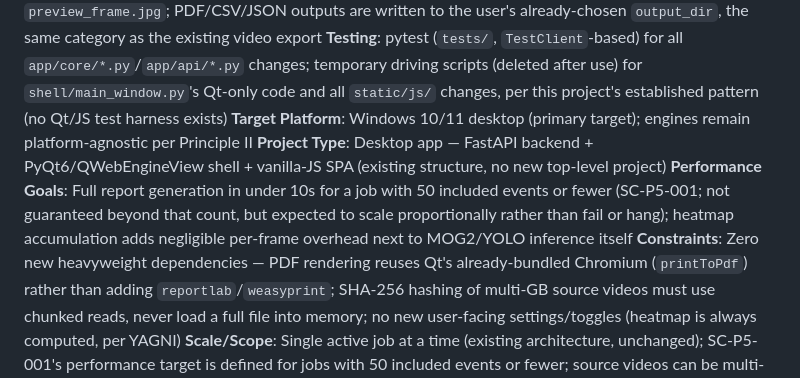
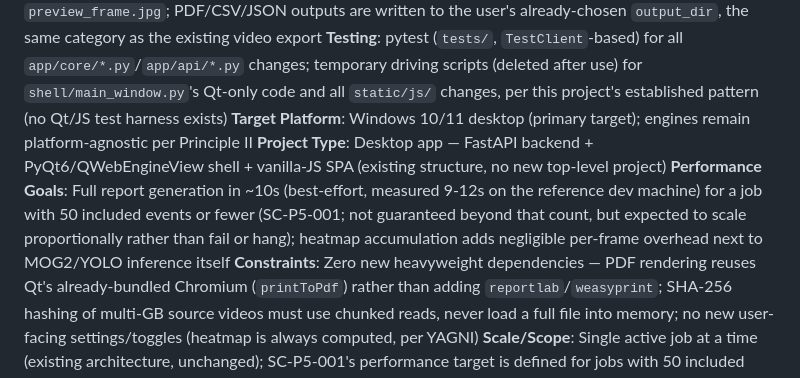
Before and after one commit to abhibattula/CCTV_VIDEO_PROCESSOR_pc, a Markdown page: specs/005-reporting-and-heatmap/plan.md, the part around the change. Drawn GitHub-style.

```diff
--- a/specs/005-reporting-and-heatmap/plan.md
+++ b/specs/005-reporting-and-heatmap/plan.md
@@ -27,7 +27,7 @@ this plan formalizes that design into the project's standard artifacts.
 **Testing**: pytest (`tests/`, `TestClient`-based) for all `app/core/*.py`/`app/api/*.py` changes; temporary driving scripts (deleted after use) for `shell/main_window.py`'s Qt-only code and all `static/js/` changes, per this project's established pattern (no Qt/JS test harness exists)
 **Target Platform**: Windows 10/11 desktop (primary target); engines remain platform-agnostic per Principle II
 **Project Type**: Desktop app — FastAPI backend + PyQt6/QWebEngineView shell + vanilla-JS SPA (existing structure, no new top-level project)
-**Performance Goals**: Full report generation in under 10s for a job with 50 included events or fewer (SC-P5-001; not guaranteed beyond that count, but expected to scale proportionally rather than fail or hang); heatmap accumulation adds negligible per-frame overhead next to MOG2/YOLO inference itself
+**Performance Goals**: Full report generation in ~10s (best-effort, measured 9-12s on the reference dev machine) for a job with 50 included events or fewer (SC-P5-001; not guaranteed beyond that count, but expected to scale proportionally rather than fail or hang); heatmap accumulation adds negligible per-frame overhead next to MOG2/YOLO inference itself
 **Constraints**: Zero new heavyweight dependencies — PDF rendering reuses Qt's already-bundled Chromium (`printToPdf`) rather than adding `reportlab`/`weasyprint`; SHA-256 hashing of multi-GB source videos must use chunked reads, never load a full file into memory; no new user-facing settings/toggles (heatmap is always computed, per YAGNI)
 **Scale/Scope**: Single active job at a time (existing architecture, unchanged); SC-P5-001's performance target is defined for jobs with 50 included events or fewer; source videos can be multi-GB, driving the chunked-hash requirement above
 
```
Also changed, not shown: specs/005-reporting-and-heatmap/spec.md (+11 -4 lines), specs/005-reporting-and-heatmap/tasks.md (+1 -1 lines).
